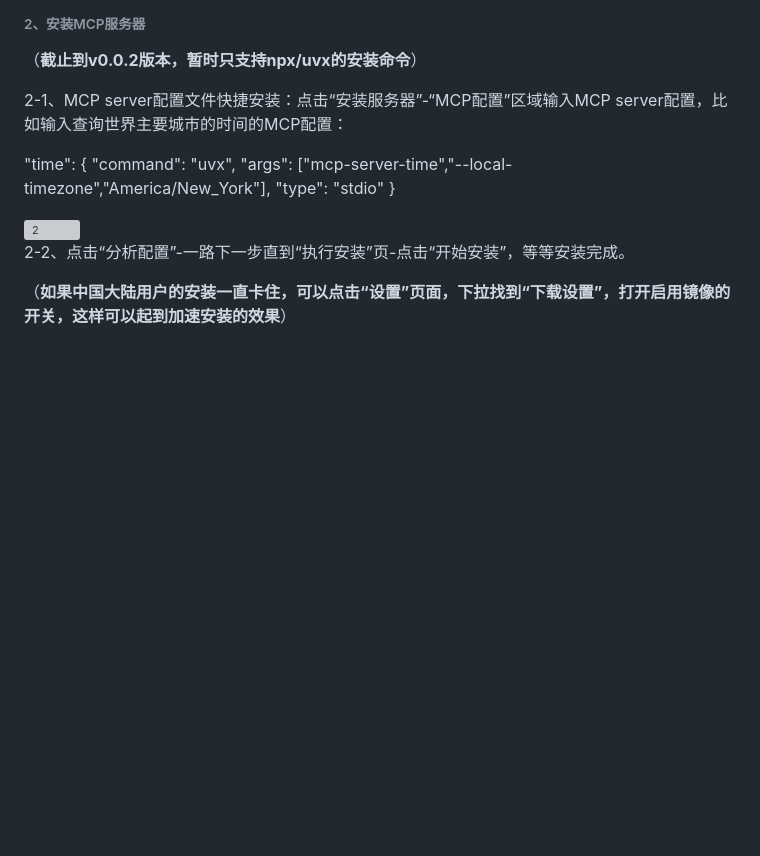
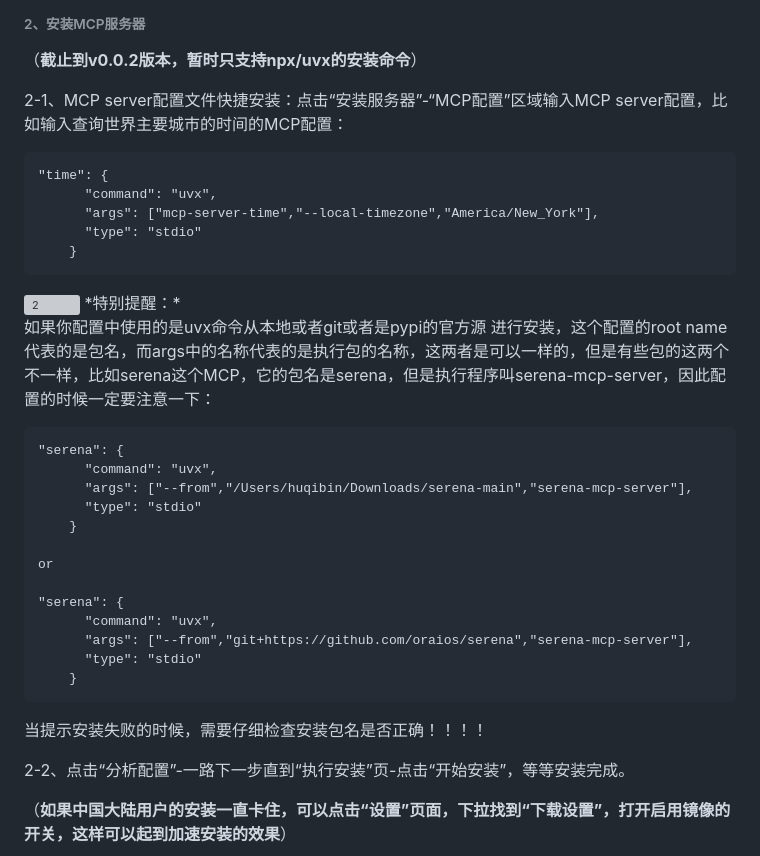
Before and after one commit to codai-agent/mcp-master-key, a Markdown page: guide-zh.md, the part around the change. Rendered like a GitHub page; blank space fills up the shorter version; grey boxes are pictures that could not be loaded.

````diff
--- a/guide-zh.md
+++ b/guide-zh.md
@@ -29,14 +29,35 @@
 （**截止到v0.0.2版本，暂时只支持npx/uvx的安装命令**）
 
 2-1、MCP server配置文件快捷安装：点击“安装服务器”-“MCP配置”区域输入MCP server配置，比如输入查询世界主要城市的时间的MCP配置：
-
+```
 "time": {
       "command": "uvx",
       "args": ["mcp-server-time","--local-timezone","America/New_York"],
       "type": "stdio"
     }
+```
 
 <img width="1200" alt="2" src="https://github.com/user-attachments/assets/47a4fbd1-379b-4a13-abbc-c450e608845e" />
+*特别提醒：*
+
+如果你配置中使用的是uvx命令从本地或者git或者是pypi的官方源 进行安装，这个配置的root name代表的是包名，而args中的名称代表的是执行包的名称，这两者是可以一样的，但是有些包的这两个不一样，比如serena这个MCP，它的包名是serena，但是执行程序叫serena-mcp-server，因此配置的时候一定要注意一下：
+```
+"serena": {
+      "command": "uvx",
+      "args": ["--from","/Users/huqibin/Downloads/serena-main","serena-mcp-server"],
+      "type": "stdio"
+    }
+
+or
+
+"serena": {
+      "command": "uvx",
+      "args": ["--from","git+https://github.com/oraios/serena","serena-mcp-server"],
+      "type": "stdio"
+    }
+```
+
+当提示安装失败的时候，需要仔细检查安装包名是否正确！！！！
 
 2-2、点击“分析配置”-一路下一步直到“执行安装”页-点击“开始安装”，等等安装完成。
 
````
